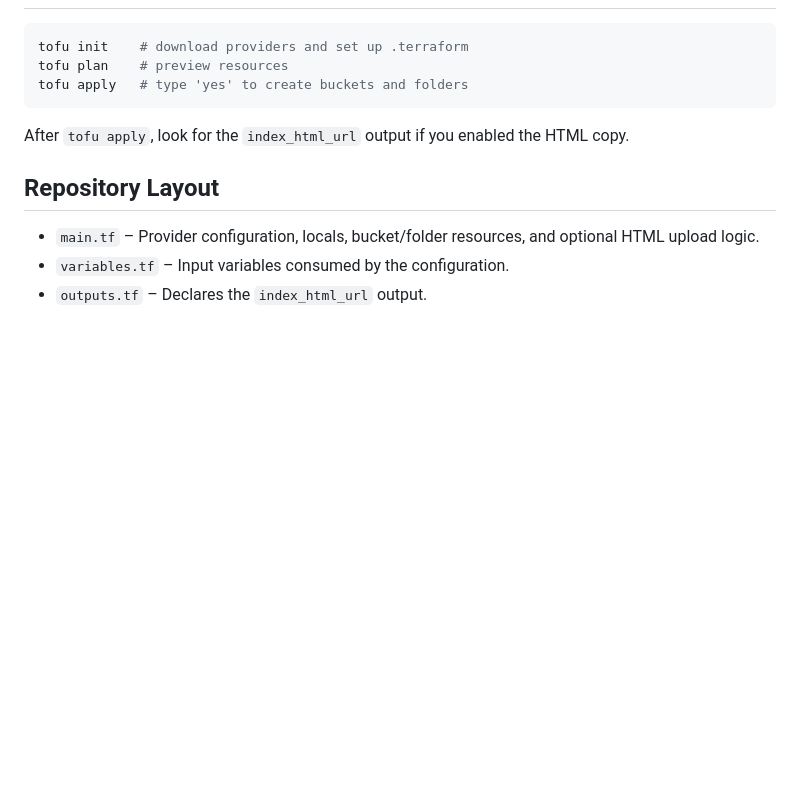
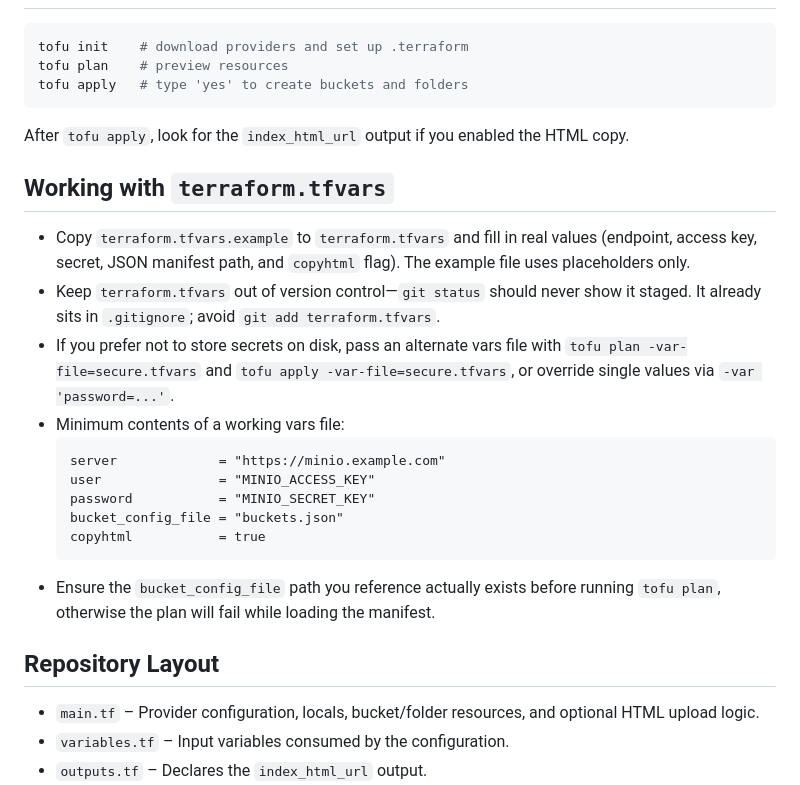
Before and after one commit to guikastner/terraform_03_minio_buckets, a Markdown page: README.md, the part around the change. Drawn GitHub-style; blank space fills up the shorter version.

Commit message:
Add instructions for working with terraform.tfvars and managing secrets

````diff
--- a/README.md
+++ b/README.md
@@ -49,6 +49,20 @@ tofu apply   # type 'yes' to create buckets and folders
 ```
 After `tofu apply`, look for the `index_html_url` output if you enabled the HTML copy.
 
+## Working with `terraform.tfvars`
+- Copy `terraform.tfvars.example` to `terraform.tfvars` and fill in real values (endpoint, access key, secret, JSON manifest path, and `copyhtml` flag). The example file uses placeholders only.
+- Keep `terraform.tfvars` out of version control—`git status` should never show it staged. It already sits in `.gitignore`; avoid `git add terraform.tfvars`.
+- If you prefer not to store secrets on disk, pass an alternate vars file with `tofu plan -var-file=secure.tfvars` and `tofu apply -var-file=secure.tfvars`, or override single values via `-var 'password=...'`.
+- Minimum contents of a working vars file:
+  ```hcl
+  server             = "https://minio.example.com"
+  user               = "MINIO_ACCESS_KEY"
+  password           = "MINIO_SECRET_KEY"
+  bucket_config_file = "buckets.json"
+  copyhtml           = true
+  ```
+- Ensure the `bucket_config_file` path you reference actually exists before running `tofu plan`, otherwise the plan will fail while loading the manifest.
+
 ## Repository Layout
 - `main.tf` – Provider configuration, locals, bucket/folder resources, and optional HTML upload logic.
 - `variables.tf` – Input variables consumed by the configuration.
````
